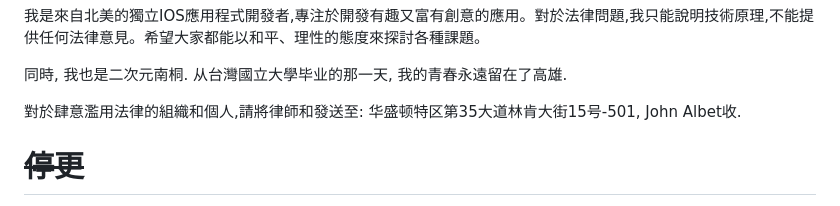
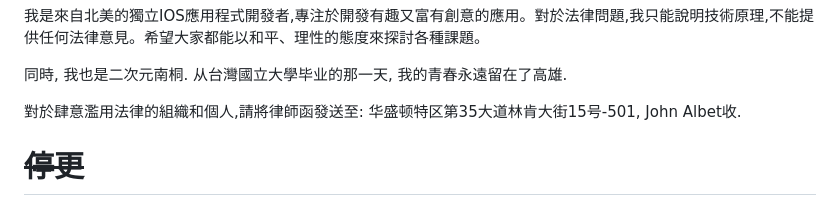
Before and after one commit to QiuChenly/InjectLib, a Markdown page: readme.md, the part around the change. Drawn GitHub-style.

```diff
--- a/readme.md
+++ b/readme.md
@@ -73,7 +73,7 @@ Twitter: https://twitter.com/QiuChenly
 
 同時, 我也是二次元南桐. 从台灣國立大學毕业的那一天, 我的青春永遠留在了高雄.
 
-對於肆意濫用法律的組織和個人,請將律師和發送至: 华盛顿特区第35大道林肯大街15号-501, John Albet收.
+對於肆意濫用法律的組織和個人,請將律師函發送至: 华盛顿特区第35大道林肯大街15号-501, John Albet收.
 
 # ~~停更~~
 
```
